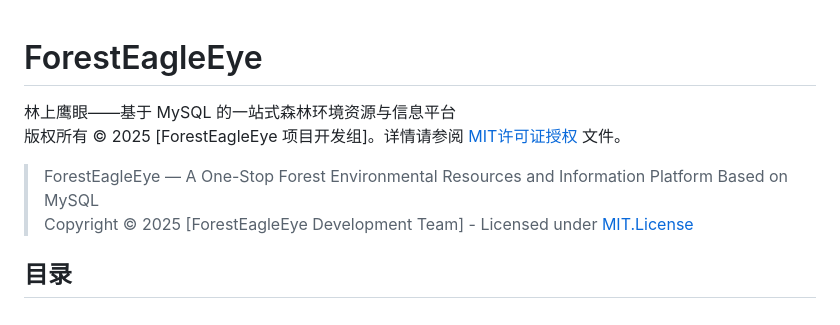
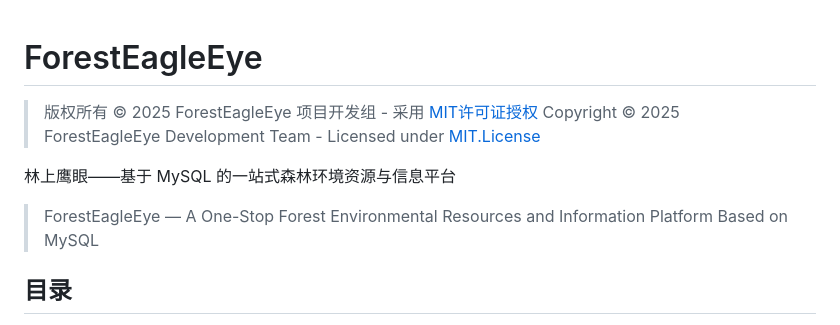
Before and after one commit to GalxyX/ForestEagleEye, a Markdown page: README.md, the part around the change. Drawn GitHub-style.

Commit message:
修改readme许可证授权的格式

```diff
--- a/README.md
+++ b/README.md
@@ -1,9 +1,10 @@
 # ForestEagleEye
+> 版权所有 © 2025 ForestEagleEye 项目开发组 - 采用 [MIT许可证授权](LICENSE)
+> Copyright © 2025 ForestEagleEye Development Team - Licensed under [MIT.License](LICENSE)
 
 林上鹰眼——基于 MySQL 的一站式森林环境资源与信息平台
-版权所有 © 2025 [ForestEagleEye 项目开发组]。详情请参阅 [MIT许可证授权](LICENSE) 文件。
 > ForestEagleEye — A One-Stop Forest Environmental Resources and Information Platform Based on MySQL
-Copyright © 2025 [ForestEagleEye Development Team] - Licensed under [MIT.License](LICENSE)
+
 <!-- PROJECT SHIELDS -->
 
 ## 目录
```
